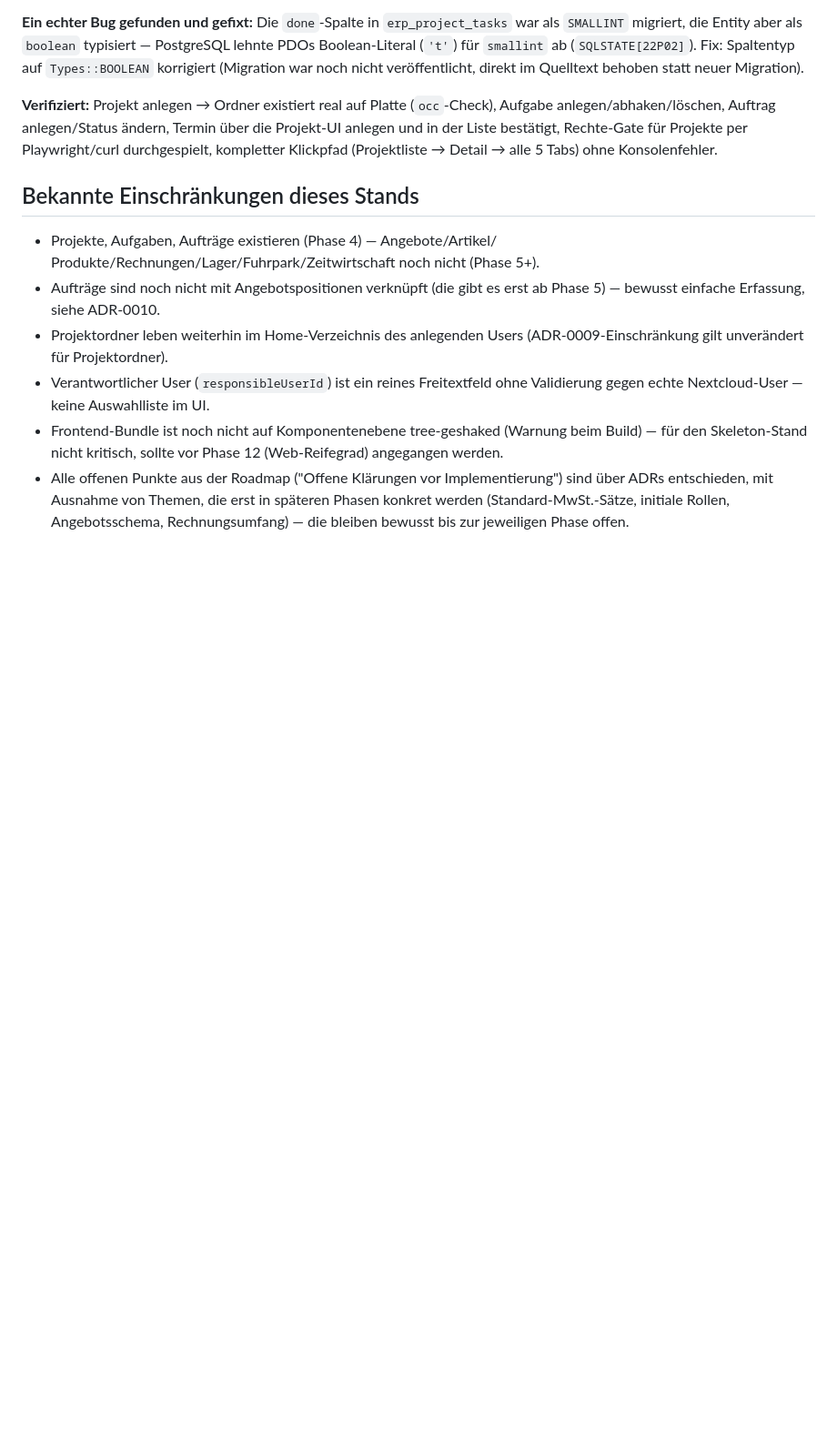
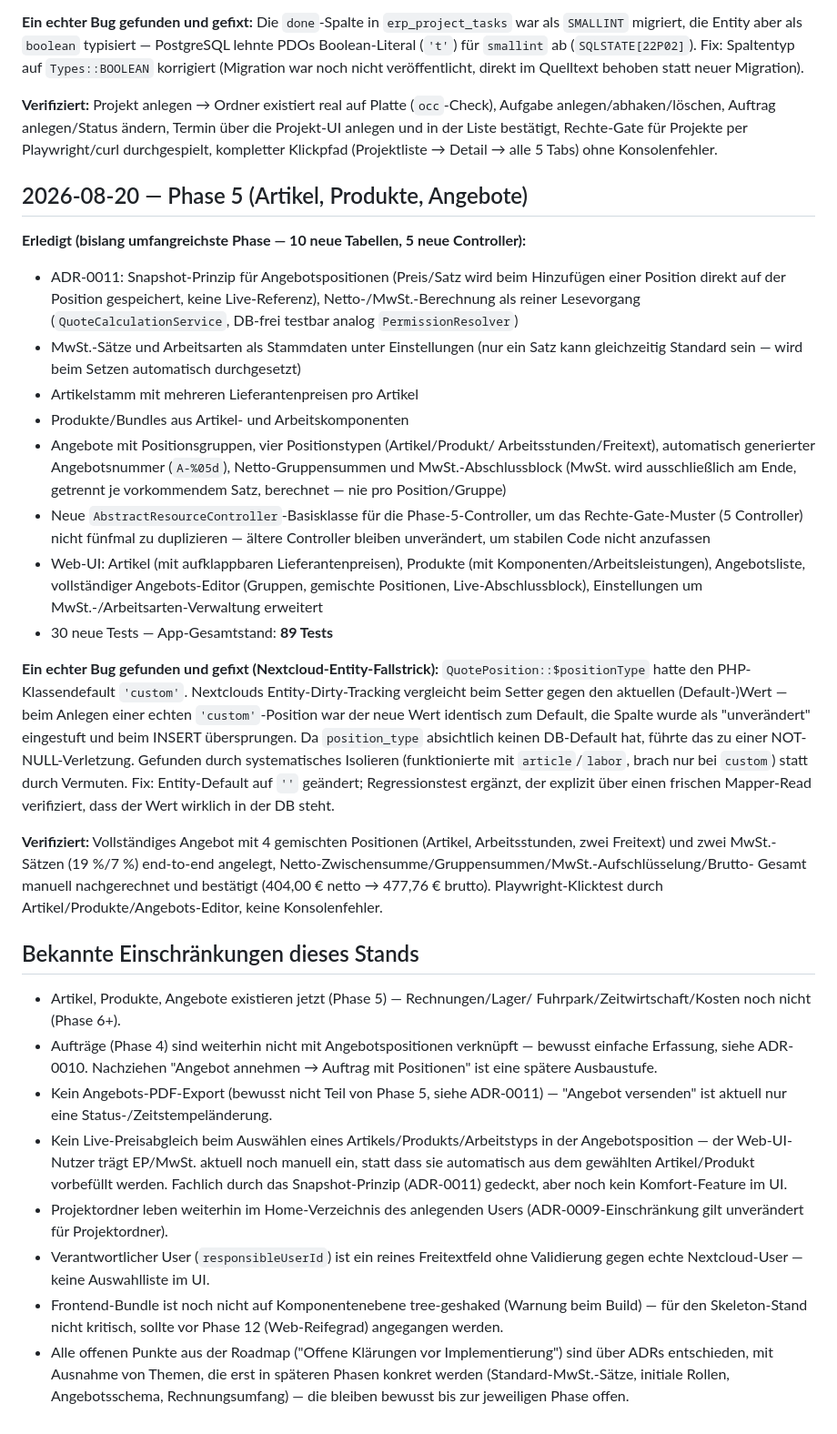
Before and after one commit to KayBeckmann/Nextcloud-ERP, a Markdown page: docs/status.md, the part around the change. Shown at 91% size. Rendered like a GitHub page; blank space fills up the shorter version.

Commit message:
docs: mark phase 5 complete, document quotes api and entity-default bug

```diff
--- a/docs/status.md
+++ b/docs/status.md
@@ -156,12 +156,66 @@ Termin über die Projekt-UI anlegen und in der Liste bestätigt, Rechte-Gate
 für Projekte per Playwright/curl durchgespielt, kompletter Klickpfad
 (Projektliste → Detail → alle 5 Tabs) ohne Konsolenfehler.
 
+## 2026-08-20 — Phase 5 (Artikel, Produkte, Angebote)
+
+**Erledigt (bislang umfangreichste Phase — 10 neue Tabellen, 5 neue Controller):**
+
+- ADR-0011: Snapshot-Prinzip für Angebotspositionen (Preis/Satz wird beim
+  Hinzufügen einer Position direkt auf der Position gespeichert, keine
+  Live-Referenz), Netto-/MwSt.-Berechnung als reiner Lesevorgang
+  (`QuoteCalculationService`, DB-frei testbar analog `PermissionResolver`)
+- MwSt.-Sätze und Arbeitsarten als Stammdaten unter Einstellungen (nur ein
+  Satz kann gleichzeitig Standard sein — wird beim Setzen automatisch
+  durchgesetzt)
+- Artikelstamm mit mehreren Lieferantenpreisen pro Artikel
+- Produkte/Bundles aus Artikel- und Arbeitskomponenten
+- Angebote mit Positionsgruppen, vier Positionstypen (Artikel/Produkt/
+  Arbeitsstunden/Freitext), automatisch generierter Angebotsnummer
+  (`A-%05d`), Netto-Gruppensummen und MwSt.-Abschlussblock (MwSt. wird
+  ausschließlich am Ende, getrennt je vorkommendem Satz, berechnet — nie pro
+  Position/Gruppe)
+- Neue `AbstractResourceController`-Basisklasse für die Phase-5-Controller,
+  um das Rechte-Gate-Muster (5 Controller) nicht fünfmal zu duplizieren —
+  ältere Controller bleiben unverändert, um stabilen Code nicht anzufassen
+- Web-UI: Artikel (mit aufklappbaren Lieferantenpreisen), Produkte (mit
+  Komponenten/Arbeitsleistungen), Angebotsliste, vollständiger
+  Angebots-Editor (Gruppen, gemischte Positionen, Live-Abschlussblock),
+  Einstellungen um MwSt.-/Arbeitsarten-Verwaltung erweitert
+- 30 neue Tests — App-Gesamtstand: **89 Tests**
+
+**Ein echter Bug gefunden und gefixt (Nextcloud-Entity-Fallstrick):**
+`QuotePosition::$positionType` hatte den PHP-Klassendefault `'custom'`.
+Nextclouds Entity-Dirty-Tracking vergleicht beim Setter gegen den aktuellen
+(Default-)Wert — beim Anlegen einer echten `'custom'`-Position war der neue
+Wert identisch zum Default, die Spalte wurde als "unverändert" eingestuft
+und beim INSERT übersprungen. Da `position_type` absichtlich keinen
+DB-Default hat, führte das zu einer NOT-NULL-Verletzung. Gefunden durch
+systematisches Isolieren (funktionierte mit `article`/`labor`, brach nur bei
+`custom`) statt durch Vermuten. Fix: Entity-Default auf `''` geändert;
+Regressionstest ergänzt, der explizit über einen frischen Mapper-Read
+verifiziert, dass der Wert wirklich in der DB steht.
+
+**Verifiziert:** Vollständiges Angebot mit 4 gemischten Positionen (Artikel,
+Arbeitsstunden, zwei Freitext) und zwei MwSt.-Sätzen (19 %/7 %) end-to-end
+angelegt, Netto-Zwischensumme/Gruppensummen/MwSt.-Aufschlüsselung/Brutto-
+Gesamt manuell nachgerechnet und bestätigt (404,00 € netto → 477,76 €
+brutto). Playwright-Klicktest durch Artikel/Produkte/Angebots-Editor, keine
+Konsolenfehler.
+
 ## Bekannte Einschränkungen dieses Stands
 
-- Projekte, Aufgaben, Aufträge existieren (Phase 4) — Angebote/Artikel/
-  Produkte/Rechnungen/Lager/Fuhrpark/Zeitwirtschaft noch nicht (Phase 5+).
-- Aufträge sind noch nicht mit Angebotspositionen verknüpft (die gibt es erst
-  ab Phase 5) — bewusst einfache Erfassung, siehe ADR-0010.
+- Artikel, Produkte, Angebote existieren jetzt (Phase 5) — Rechnungen/Lager/
+  Fuhrpark/Zeitwirtschaft/Kosten noch nicht (Phase 6+).
+- Aufträge (Phase 4) sind weiterhin nicht mit Angebotspositionen verknüpft —
+  bewusst einfache Erfassung, siehe ADR-0010. Nachziehen "Angebot annehmen →
+  Auftrag mit Positionen" ist eine spätere Ausbaustufe.
+- Kein Angebots-PDF-Export (bewusst nicht Teil von Phase 5, siehe ADR-0011)
+  — "Angebot versenden" ist aktuell nur eine Status-/Zeitstempeländerung.
+- Kein Live-Preisabgleich beim Auswählen eines Artikels/Produkts/Arbeitstyps
+  in der Angebotsposition — der Web-UI-Nutzer trägt EP/MwSt. aktuell noch
+  manuell ein, statt dass sie automatisch aus dem gewählten Artikel/Produkt
+  vorbefüllt werden. Fachlich durch das Snapshot-Prinzip (ADR-0011) gedeckt,
+  aber noch kein Komfort-Feature im UI.
 - Projektordner leben weiterhin im Home-Verzeichnis des anlegenden Users
   (ADR-0009-Einschränkung gilt unverändert für Projektordner).
 - Verantwortlicher User (`responsibleUserId`) ist ein reines Freitextfeld
```
Also changed, not shown: docs/api/v1.md (+63 -0 lines), docs/roadmap.md (+3 -2 lines).
